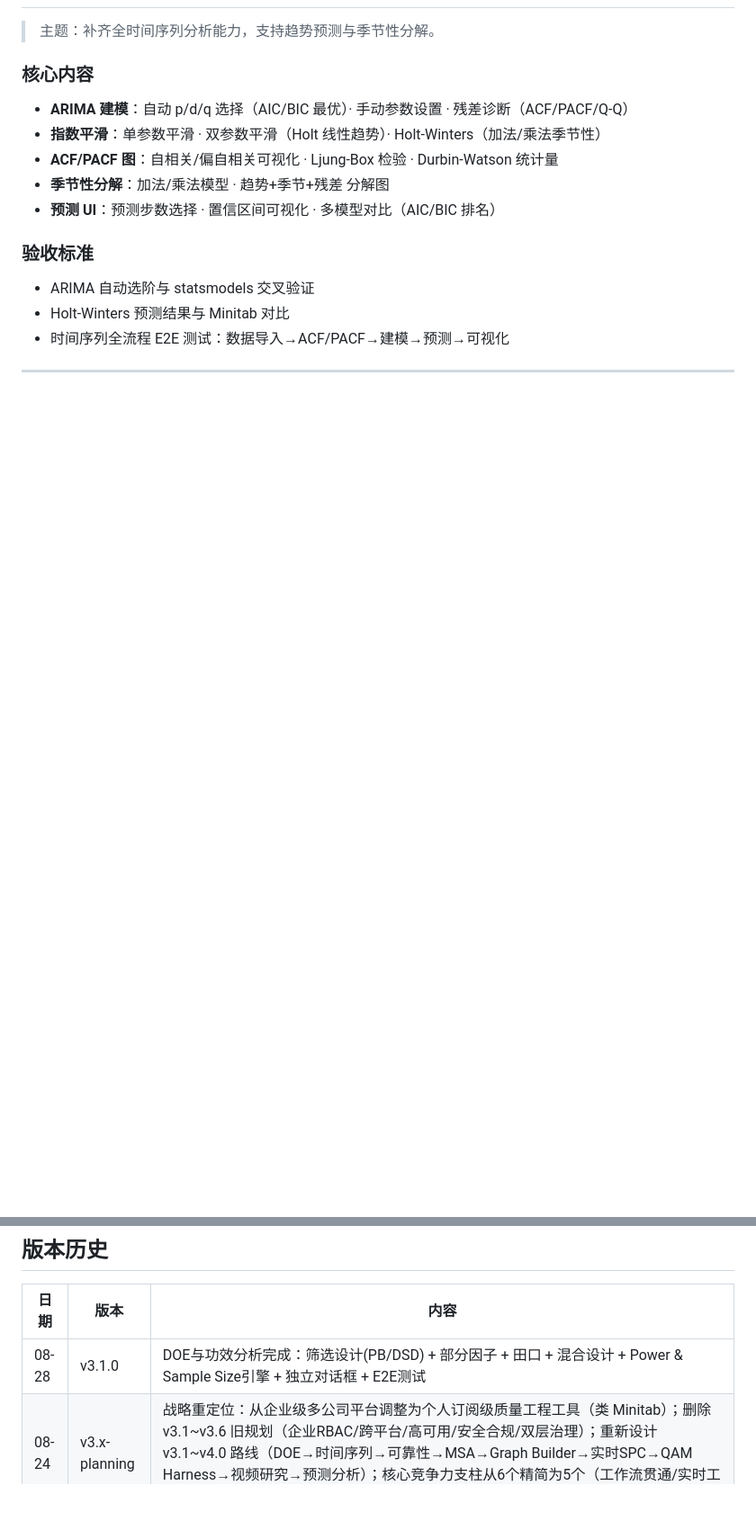
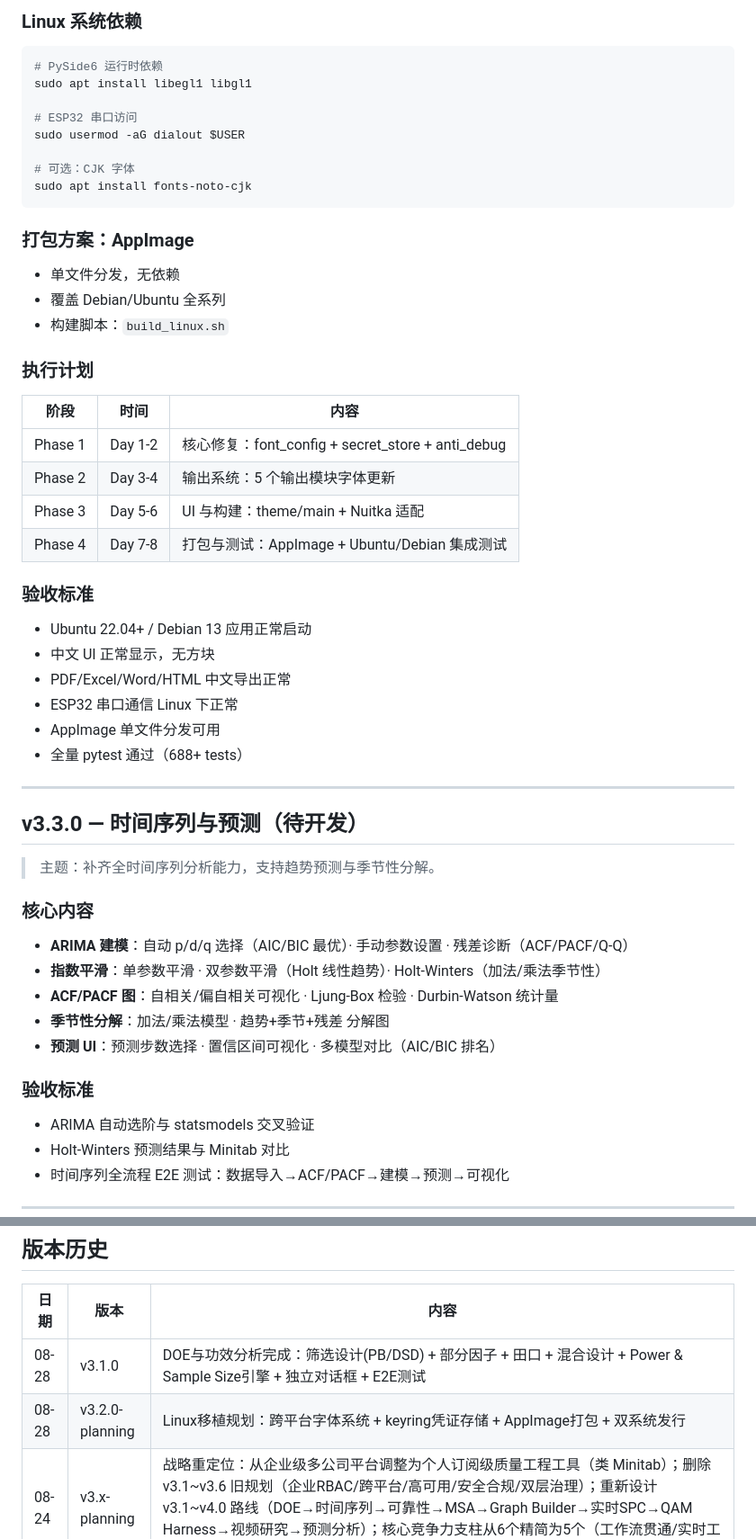
Before and after one commit to chrisliuu345/AKIA-local, a Markdown page: ROADMAP.md, 2 parts joined by grey strips. Shown at 90% size. Drawn GitHub-style; blank space fills up the shorter version.

Commit message:
docs: add Linux porting plan to roadmap v3.2.0

````diff
--- a/ROADMAP.md
+++ b/ROADMAP.md
@@ -459,3 +522,43 @@ python build_nuitka.py --onefile
+### Linux 系统依赖
+
+```bash
+# PySide6 运行时依赖
+sudo apt install libegl1 libgl1
+
+# ESP32 串口访问
+sudo usermod -aG dialout $USER
+
+# 可选：CJK 字体
+sudo apt install fonts-noto-cjk
+```
+
+### 打包方案：AppImage
+
+- 单文件分发，无依赖
+- 覆盖 Debian/Ubuntu 全系列
+- 构建脚本：`build_linux.sh`
+
+### 执行计划
+
+| 阶段 | 时间 | 内容 |
+|------|------|------|
+| Phase 1 | Day 1-2 | 核心修复：font_config + secret_store + anti_debug |
+| Phase 2 | Day 3-4 | 输出系统：5 个输出模块字体更新 |
+| Phase 3 | Day 5-6 | UI 与构建：theme/main + Nuitka 适配 |
+| Phase 4 | Day 7-8 | 打包与测试：AppImage + Ubuntu/Debian 集成测试 |
+
+### 验收标准
+
+- Ubuntu 22.04+ / Debian 13 应用正常启动
+- 中文 UI 正常显示，无方块
+- PDF/Excel/Word/HTML 中文导出正常
+- ESP32 串口通信 Linux 下正常
+- AppImage 单文件分发可用
+- 全量 pytest 通过（688+ tests）
+
+---
+
+## v3.3.0 — 时间序列与预测（待开发）
 
 > 主题：补齐全时间序列分析能力，支持趋势预测与季节性分解。
 
@@ -618,6 +721,7 @@ python build_nuitka.py --onefile
 | 日期 | 版本 | 内容 |
 |------|---------|---------|
 | 08-28 | v3.1.0 | DOE与功效分析完成：筛选设计(PB/DSD) + 部分因子 + 田口 + 混合设计 + Power & Sample Size引擎 + 独立对话框 + E2E测试 |
+| 08-28 | v3.2.0-planning | Linux移植规划：跨平台字体系统 + keyring凭证存储 + AppImage打包 + 双系统发行 |
 | 08-24 | v3.x-planning | 战略重定位：从企业级多公司平台调整为个人订阅级质量工程工具（类 Minitab）；删除 v3.1~v3.6 旧规划（企业RBAC/跨平台/高可用/安全合规/双层治理）；重新设计 v3.1~v4.0 路线（DOE→时间序列→可靠性→MSA→Graph Builder→实时SPC→QAM Harness→视频研究→预测分析）；核心竞争力支柱从6个精简为5个（工作流贯通/实时工厂集成/IE工具套件/QAM Harness/中文本土化） |
 | 08-24 | v3.x-AI-架构 | AI 架构决策：支柱 4 从"本地 LLM"调整为"AI 智能助手（云端 API + 本地模型分层）"；v3.1.0 新增 AI API 管理面板（6 家供应商 GUI 配置 + 数据隐私提示）；v3.2.0 服务端增加 AI 代理转发；v4.0.0 本地 LLM 定位为企业版专属功能 |
 | 08-24 | v3.x-视频研究 | 视频时间研究方案确定：独立 Tab 36 · 标准 USB/IP 摄像头 + PC 端 OpenCV/MediaPipe 路线 · 穿插 v3.1~v3.5 三阶段交付（v3.1 摄像头输入层 + v3.3 姿态估计 + v3.5 完整分析上线）· MaixCAM 分阶段定位（当前 IoT 采集终端 → v4.0 条件触发升级视觉检测平台） |
````
Also changed, not shown: other parts of ROADMAP.md (+75 -12 lines).
